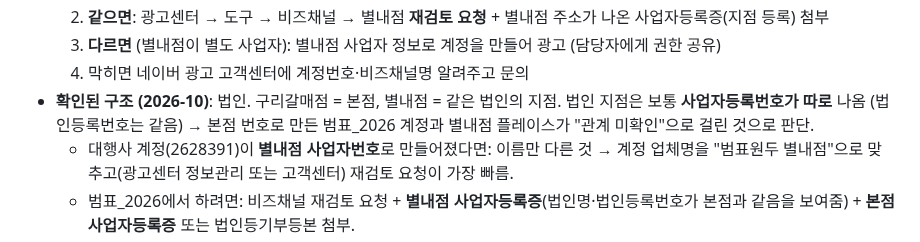
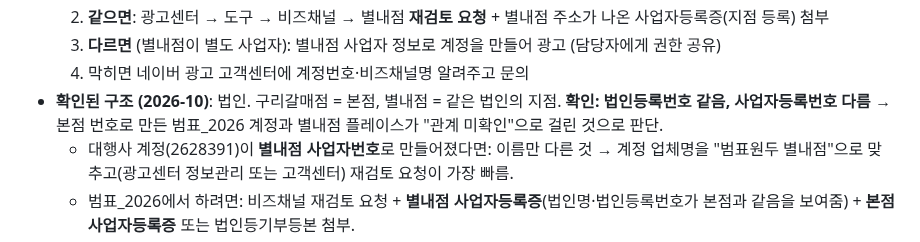
Before and after one commit to bumpyobeans/myproject, a Markdown page: marketing/OPERATIONS.md, the part around the change. Rendered like a GitHub page.

Commit message:
Confirm Byeollae branch registration numbers
Co-Authored-By: Claude Opus 5.5 <noreply@anthropic.com>
Claude-Session: https://claude.ai/code/session_01NaMSkf5f8kd1HC7SgQp72J

```diff
--- a/marketing/OPERATIONS.md
+++ b/marketing/OPERATIONS.md
@@ -164,7 +164,7 @@
   2. **같으면**: 광고센터 → 도구 → 비즈채널 → 별내점 **재검토 요청** + 별내점 주소가 나온 사업자등록증(지점 등록) 첨부
   3. **다르면** (별내점이 별도 사업자): 별내점 사업자 정보로 계정을 만들어 광고 (담당자에게 권한 공유)
   4. 막히면 네이버 광고 고객센터에 계정번호·비즈채널명 알려주고 문의
-- **확인된 구조 (2026-10)**: 법인. 구리갈매점 = 본점, 별내점 = 같은 법인의 지점. 법인 지점은 보통 **사업자등록번호가 따로** 나옴 (법인등록번호는 같음) → 본점 번호로 만든 범표_2026 계정과 별내점 플레이스가 "관계 미확인"으로 걸린 것으로 판단.
+- **확인된 구조 (2026-10)**: 법인. 구리갈매점 = 본점, 별내점 = 같은 법인의 지점. **확인: 법인등록번호 같음, 사업자등록번호 다름** → 본점 번호로 만든 범표_2026 계정과 별내점 플레이스가 "관계 미확인"으로 걸린 것으로 판단.
   - 대행사 계정(2628391)이 **별내점 사업자번호**로 만들어졌다면: 이름만 다른 것 → 계정 업체명을 "범표원두 별내점"으로 맞추고(광고센터 정보관리 또는 고객센터) 재검토 요청이 가장 빠름.
   - 범표_2026에서 하려면: 비즈채널 재검토 요청 + **별내점 사업자등록증**(법인명·법인등록번호가 본점과 같음을 보여줌) + **본점 사업자등록증** 또는 법인등기부등본 첨부.
 - 광고는 **계정 하나로 정리** (범표_2026 권장). 대행사 계정(2628391)은 **계정 책임자 권한을 범표로 넘겨받거나** 정리.
```
